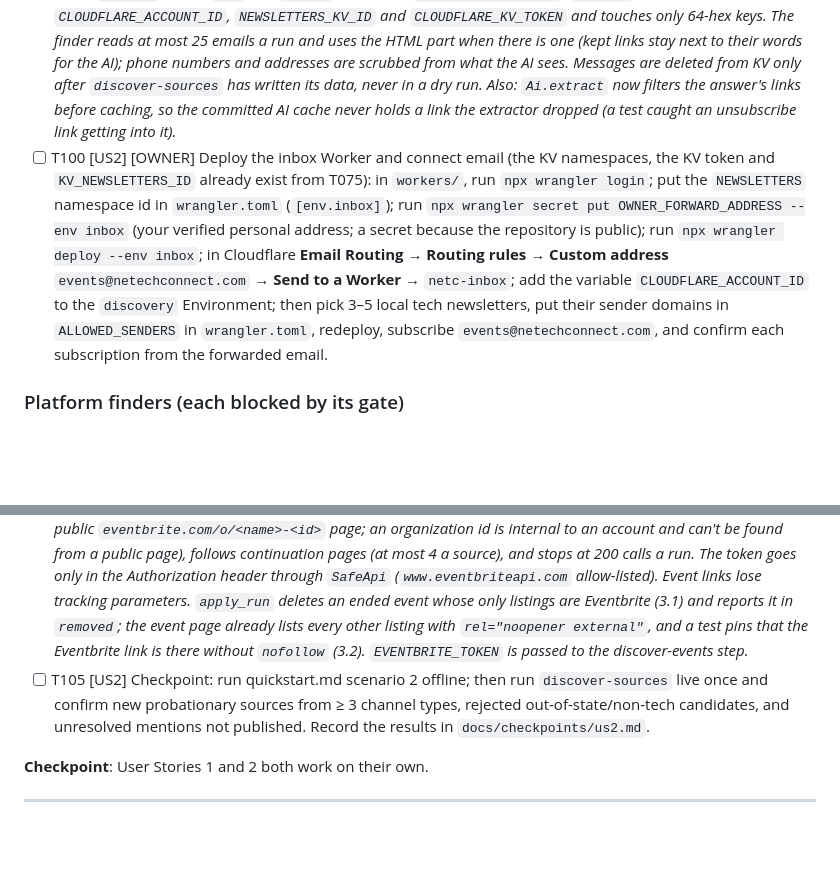
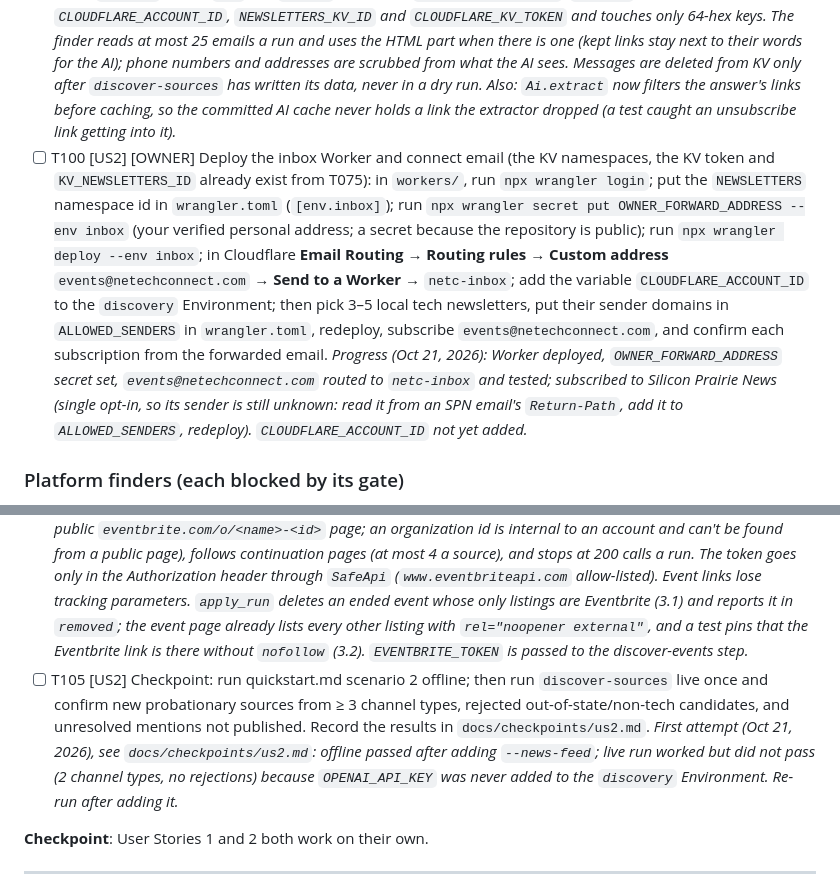
Before and after one commit to timbertino1/CommunityTechConnect, a Markdown page: specs/001-event-aggregator/tasks.md, 2 parts joined by grey strips. GitHub-like rendering; blank space fills up the shorter version.

```diff
--- a/specs/001-event-aggregator/tasks.md
+++ b/specs/001-event-aggregator/tasks.md
@@ -214,7 +214,7 @@ rejects irrelevant or out-of-state ones.
 - [x] T097 [US2] Implement `workers/inbox/index.ts` so T096 passes.
 - [x] T098 [P] [US2] Write failing tests in `discovery/tests/unit/test_kv_inbox.py` (Cloudflare KV REST mocked): list, read, and delete items; delete only after successful processing; namespace ids come from env. Add a fixture `discovery/tests/fixtures/finders/emails/newsletter_tracking.eml` (tracking redirects, `List-Unsubscribe` header, preference and "view in browser" links, UTM query strings) and tests in `discovery/tests/security/test_newsletter_links.py` asserting that only clean public event/group URLs are kept (query strings and fragments removed; unsubscribe, preference, view-in-browser, and tracking/redirect links dropped) and that no email content other than its hash is written to `data/`.
 - [x] T099 [US2] Implement `discovery/src/netc/inbox/kv.py` and `discovery/src/netc/finders/newsletter.py` (email → plain text + cleaned links → `extract_mentions`; processed once by message hash; link cleaning per research R8) so T098 passes, and call the newsletter finder from `discover-sources`. *Built (Oct 21, 2026), T096-T099: the Worker reads only the subject header; `ALLOWED_SENDERS` takes full addresses or domains (subdomains included); confirmations match subject words like "confirm", "verify" or "opt-in"; the Worker tests use fakes in plain vitest. `SafeApi` gained `get` and `delete` and allows `api.cloudflare.com`; `KvInbox` reads `CLOUDFLARE_ACCOUNT_ID`, `NEWSLETTERS_KV_ID` and `CLOUDFLARE_KV_TOKEN` and touches only 64-hex keys. The finder reads at most 25 emails a run and uses the HTML part when there is one (kept links stay next to their words for the AI); phone numbers and addresses are scrubbed from what the AI sees. Messages are deleted from KV only after `discover-sources` has written its data, never in a dry run. Also: `Ai.extract` now filters the answer's links before caching, so the committed AI cache never holds a link the extractor dropped (a test caught an unsubscribe link getting into it).*
-- [ ] T100 [US2] [OWNER] Deploy the inbox Worker and connect email (the KV namespaces, the KV token and `KV_NEWSLETTERS_ID` already exist from T075): in `workers/`, run `npx wrangler login`; put the `NEWSLETTERS` namespace id in `wrangler.toml` (`[env.inbox]`); run `npx wrangler secret put OWNER_FORWARD_ADDRESS --env inbox` (your verified personal address; a secret because the repository is public); run `npx wrangler deploy --env inbox`; in Cloudflare **Email Routing → Routing rules → Custom address** `events@netechconnect.com` → **Send to a Worker** → `netc-inbox`; add the variable `CLOUDFLARE_ACCOUNT_ID` to the `discovery` Environment; then pick 3–5 local tech newsletters, put their sender domains in `ALLOWED_SENDERS` in `wrangler.toml`, redeploy, subscribe `events@netechconnect.com`, and confirm each subscription from the forwarded email.
+- [ ] T100 [US2] [OWNER] Deploy the inbox Worker and connect email (the KV namespaces, the KV token and `KV_NEWSLETTERS_ID` already exist from T075): in `workers/`, run `npx wrangler login`; put the `NEWSLETTERS` namespace id in `wrangler.toml` (`[env.inbox]`); run `npx wrangler secret put OWNER_FORWARD_ADDRESS --env inbox` (your verified personal address; a secret because the repository is public); run `npx wrangler deploy --env inbox`; in Cloudflare **Email Routing → Routing rules → Custom address** `events@netechconnect.com` → **Send to a Worker** → `netc-inbox`; add the variable `CLOUDFLARE_ACCOUNT_ID` to the `discovery` Environment; then pick 3–5 local tech newsletters, put their sender domains in `ALLOWED_SENDERS` in `wrangler.toml`, redeploy, subscribe `events@netechconnect.com`, and confirm each subscription from the forwarded email. *Progress (Oct 21, 2026): Worker deployed, `OWNER_FORWARD_ADDRESS` secret set, `events@netechconnect.com` routed to `netc-inbox` and tested; subscribed to Silicon Prairie News (single opt-in, so its sender is still unknown: read it from an SPN email's `Return-Path`, add it to `ALLOWED_SENDERS`, redeploy). `CLOUDFLARE_ACCOUNT_ID` not yet added.*
 
 ### Platform finders (each blocked by its gate)
 
@@ -222,7 +222,7 @@ rejects irrelevant or out-of-state ones.
 - [x] T102 [US2] Add Meetup handling per gate V1 decision in `discovery/src/netc/finders/platform.py`: if *iCal allowed*, candidates use the `ical` connector on `/events/ical/`; if *JSON-LD allowed*, use `jsonld` on public event pages; if *not allowed*, record groups in `known_groups.yaml` with links but set sources to `blocked_by_terms`; never use `/find`, `/gql`, or `/api`, and never log in. Add tests to `discovery/tests/unit/test_finder_platform.py`. *Built (Oct 21, 2026), T101-T102: `finders/platform.py` fetches and searches nothing; it turns Meetup groups and Luma calendar feeds linked from known groups, organizers and listed events into candidates (`found_via: platform`), at most 5 Meetup groups a run. Luma feeds (`https://` or `webcal://`, `api.lu.ma` or `api.luma.com`, `/ics/get?entity=calendar&id=cal-...`) keep their calendar id through `candidate_url` and get the site key `luma.com/<id>`; the link-graph finder now keeps webcal Luma links. The evaluator no longer fetches Luma pages at all (it used to run feed detection on them, against gate V3): they go to needs review with instructions to add the calendar's iCal feed; a feed becomes an `ical` source named from `X-WR-CALNAME`. Meetup `/find`, `/gql`, `/api`, `/meetup_api` and `/members` never become candidates. Still to confirm on the first real Nebraska Luma calendar: the exact feed host and that it works logged out (gate V3).*
 - [x] T103 [US2] [OWNER] Eventbrite token (only if gate V2 allows): eventbrite.com → avatar → **Account Settings → Developer Links → API Keys** → create a key → copy the **Private token** → add it as `EVENTBRITE_TOKEN` in the `discovery` Environment. Then confirm with one request that the token can list another organizer's public events (open item from gate V2): pick a Nebraska organizer page `eventbrite.com/o/<name>-<id>` and run `curl -H "Authorization: Bearer <token>" "https://www.eventbriteapi.com/v3/organizers/<id>/events/?status=live"`; a list of events means T104 works as built. *Done (Oct 21, 2026): the token lists another organizer's live events through `/v3/organizers/{id}/events/?status=live` (3 events returned; each carries an `organization_id` different from its `organizer_id`, which confirms the organizer endpoint is the right one). The evaluator now sets up Eventbrite organizer candidates with the `eventbrite_org` connector instead of reading their pages.*
 - [x] T104 [US2] Add the Eventbrite organizer connector per gate V2: if allowed, write failing tests in `discovery/tests/contract/test_connector_eventbrite.py`, then implement `discovery/src/netc/connectors/eventbrite_org.py` (`/v3/organizations/{id}/events/`, token from `EVENTBRITE_TOKEN`); otherwise, document that Eventbrite pages use the `jsonld` connector. Gate V2 rules: delete events whose only listings are Eventbrite once they have ended (API Terms 3.1: no storing past events); always show a direct, crawlable link to the Eventbrite page (no `nofollow`, Terms 3.2); stay under 1,000 calls/hour per token (3.5). *Built (Oct 21, 2026): `connectors/eventbrite_org.py` reads `/v3/organizers/{organizer id}/events/?status=live&expand=venue` (the id is the number at the end of the public `eventbrite.com/o/<name>-<id>` page; an *organization* id is internal to an account and can't be found from a public page), follows continuation pages (at most 4 a source), and stops at 200 calls a run. The token goes only in the Authorization header through `SafeApi` (`www.eventbriteapi.com` allow-listed). Event links lose tracking parameters. `apply_run` deletes an ended event whose only listings are Eventbrite (3.1) and reports it in `removed`; the event page already lists every other listing with `rel="noopener external"`, and a test pins that the Eventbrite link is there without `nofollow` (3.2). `EVENTBRITE_TOKEN` is passed to the discover-events step.*
-- [ ] T105 [US2] Checkpoint: run quickstart.md scenario 2 offline; then run `discover-sources` live once and confirm new probationary sources from ≥ 3 channel types, rejected out-of-state/non-tech candidates, and unresolved mentions not published. Record the results in `docs/checkpoints/us2.md`.
+- [ ] T105 [US2] Checkpoint: run quickstart.md scenario 2 offline; then run `discover-sources` live once and confirm new probationary sources from ≥ 3 channel types, rejected out-of-state/non-tech candidates, and unresolved mentions not published. Record the results in `docs/checkpoints/us2.md`. *First attempt (Oct 21, 2026), see `docs/checkpoints/us2.md`: offline passed after adding `--news-feed`; live run worked but did not pass (2 channel types, no rejections) because `OPENAI_API_KEY` was never added to the `discovery` Environment. Re-run after adding it.*
 
 **Checkpoint**: User Stories 1 and 2 both work on their own.
 
```
Also changed, not shown: docs/checkpoints/us2.md (added, +90 -0 lines).
